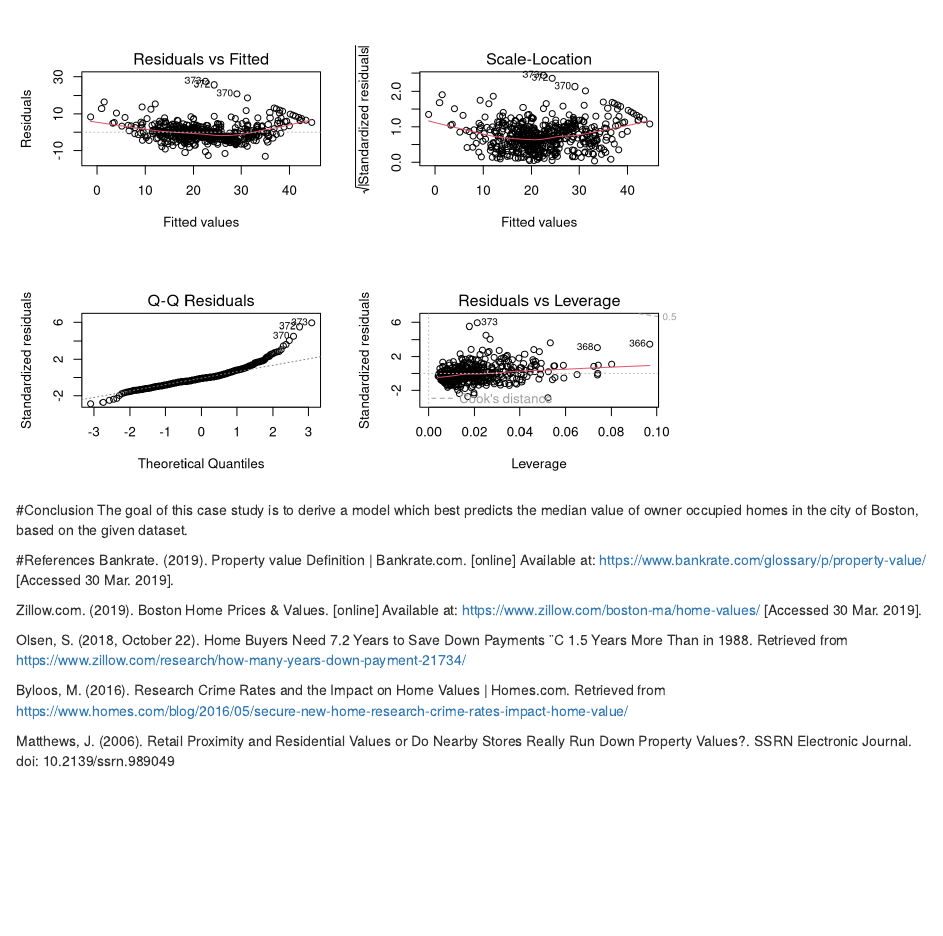
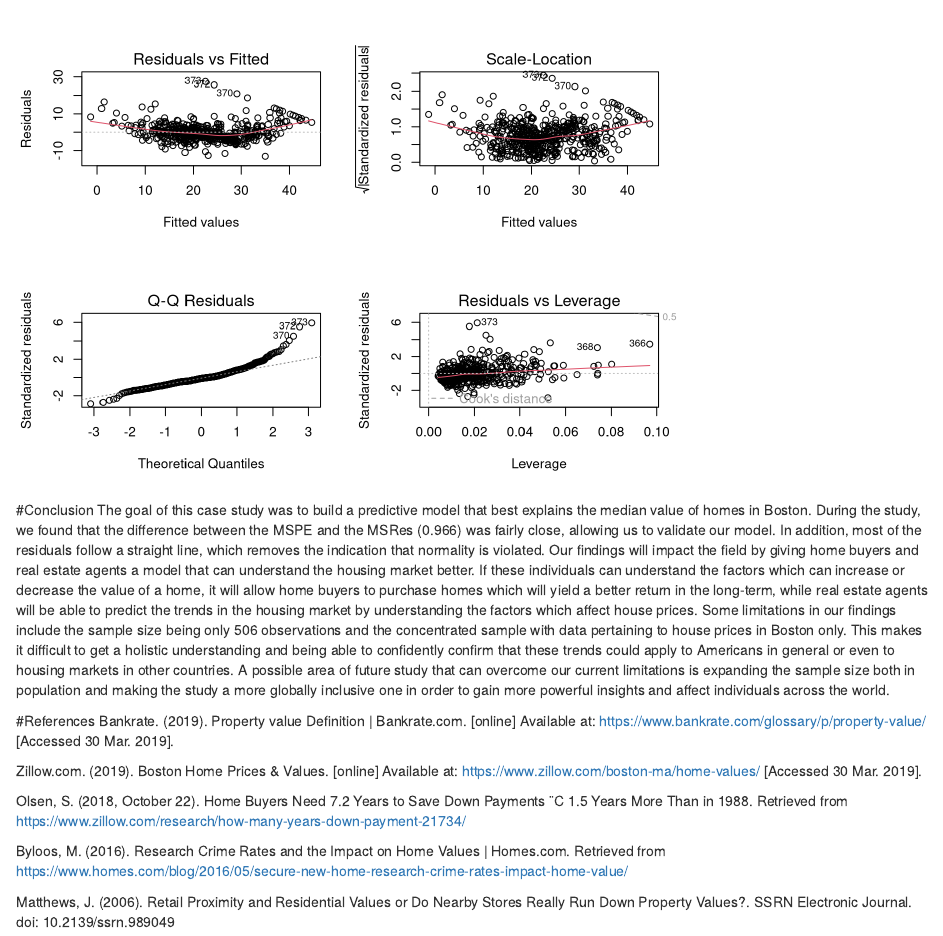
Before and after one commit to a414137191/STAC67Project, an R Markdown document (STAC67project.Rmd): the page in a window 1100 px wide, from 5110 px down. Rendered offline with R 4.5, knitr and Pandoc, with nearby package versions.

Commit message:
conclusion

````diff
--- a/STAC67project.Rmd
+++ b/STAC67project.Rmd
@@ -225,7 +225,7 @@ plot(new_fit)
 ```
 
 #Conclusion
-The goal of this case study is to derive a model which best predicts the median value of owner occupied homes in the city of Boston, based on the given dataset.
+The goal of this case study was to build a predictive model that best explains the median value of homes in Boston. During the study, we found that the difference between the MSPE and the MSRes (0.966) was fairly close, allowing us to validate our model. In addition, most of the residuals follow a straight line, which removes the indication that normality is violated. Our findings will impact the field by giving home buyers and real estate agents a model that can understand the housing market better. If these individuals can understand the factors which can increase or decrease the value of a home, it will allow home buyers to purchase homes which will yield a better return in the long-term, while real estate agents will be able to predict the trends in the housing market by understanding the factors which affect house prices. Some limitations in our findings include the sample size being only 506 observations and the concentrated sample with data pertaining to house prices in Boston only. This makes it difficult to get a holistic understanding and being able to confidently confirm that these trends could apply to Americans in general or even to housing markets in other countries. A possible area of future study that can overcome our current limitations is expanding the sample size both in population and making the study a more globally inclusive one in order to gain more powerful insights and affect individuals across the world.
 
 #References
 Bankrate. (2019). Property value Definition | Bankrate.com. [online] Available at: https://www.bankrate.com/glossary/p/property-value/ [Accessed 30 Mar. 2019].
````
